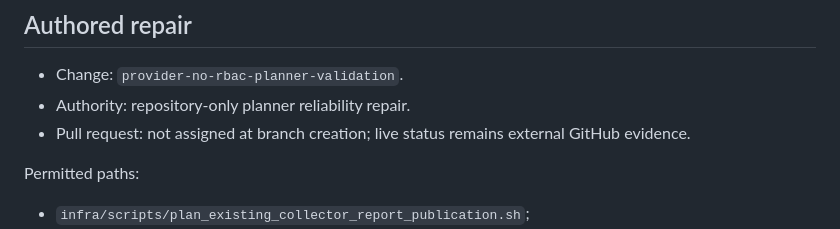
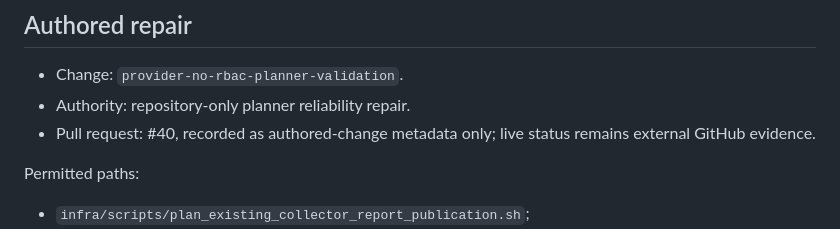
Before and after one commit to anthonyedgar30000/azure-iac-msp-lab, a Markdown page: .project/handoffs/current-state.md, the part around the change. Rendered like a GitHub page.

Commit message:
Record PR40 in handoff

```diff
--- a/.project/handoffs/current-state.md
+++ b/.project/handoffs/current-state.md
@@ -44,7 +44,7 @@ This is a least-privilege planning boundary, not a reason to grant the read-only
 
 - Change: `provider-no-rbac-planner-validation`.
 - Authority: repository-only planner reliability repair.
-- Pull request: not assigned at branch creation; live status remains external GitHub evidence.
+- Pull request: #40, recorded as authored-change metadata only; live status remains external GitHub evidence.
 
 Permitted paths:
 
```
